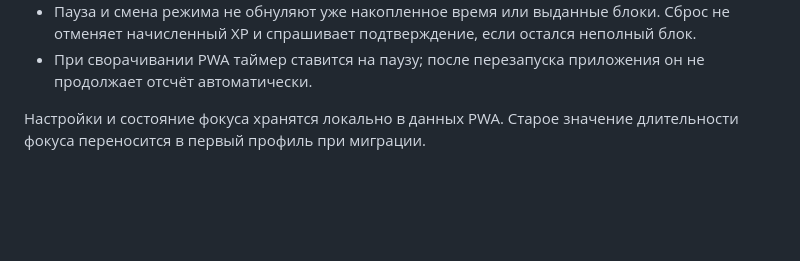
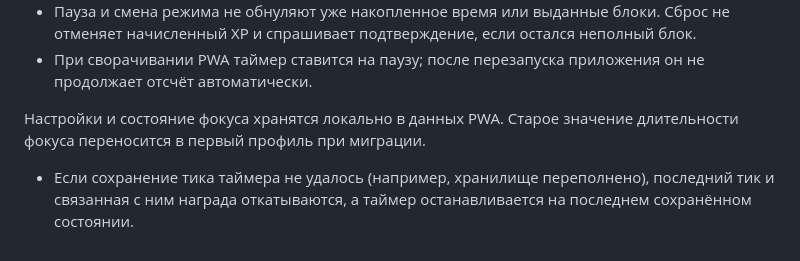
Before and after one commit to denovseicev-png/liferpg-mobile, a Markdown page: README_RU.md, the part around the change. Rendered like a GitHub page; blank space fills up the shorter version.

Commit message:
Document safe focus timer persistence behavior

```diff
--- a/README_RU.md
+++ b/README_RU.md
@@ -53,3 +53,4 @@ https://denovseicev-png.github.io/liferpg-mobile/
 - При сворачивании PWA таймер ставится на паузу; после перезапуска приложения он не продолжает отсчёт автоматически.
 
 Настройки и состояние фокуса хранятся локально в данных PWA. Старое значение длительности фокуса переносится в первый профиль при миграции.
+- Если сохранение тика таймера не удалось (например, хранилище переполнено), последний тик и связанная с ним награда откатываются, а таймер останавливается на последнем сохранённом состоянии.
```
